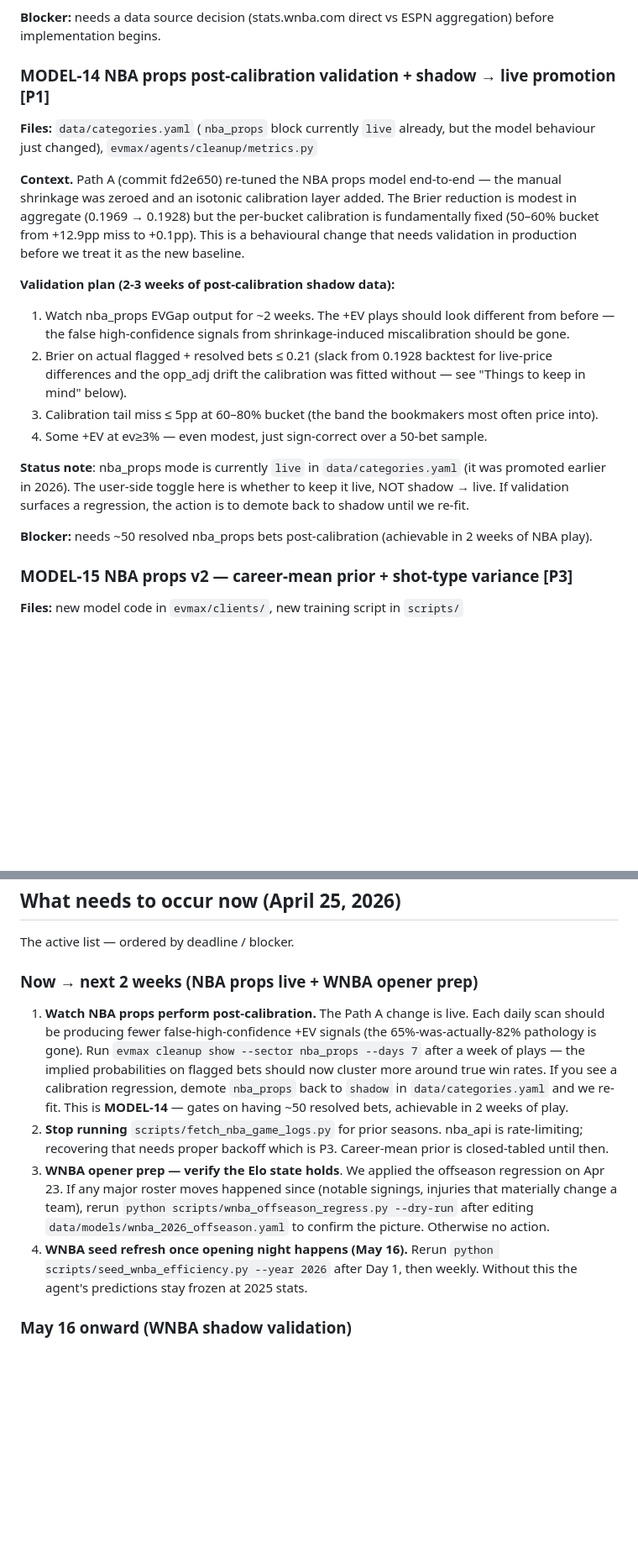
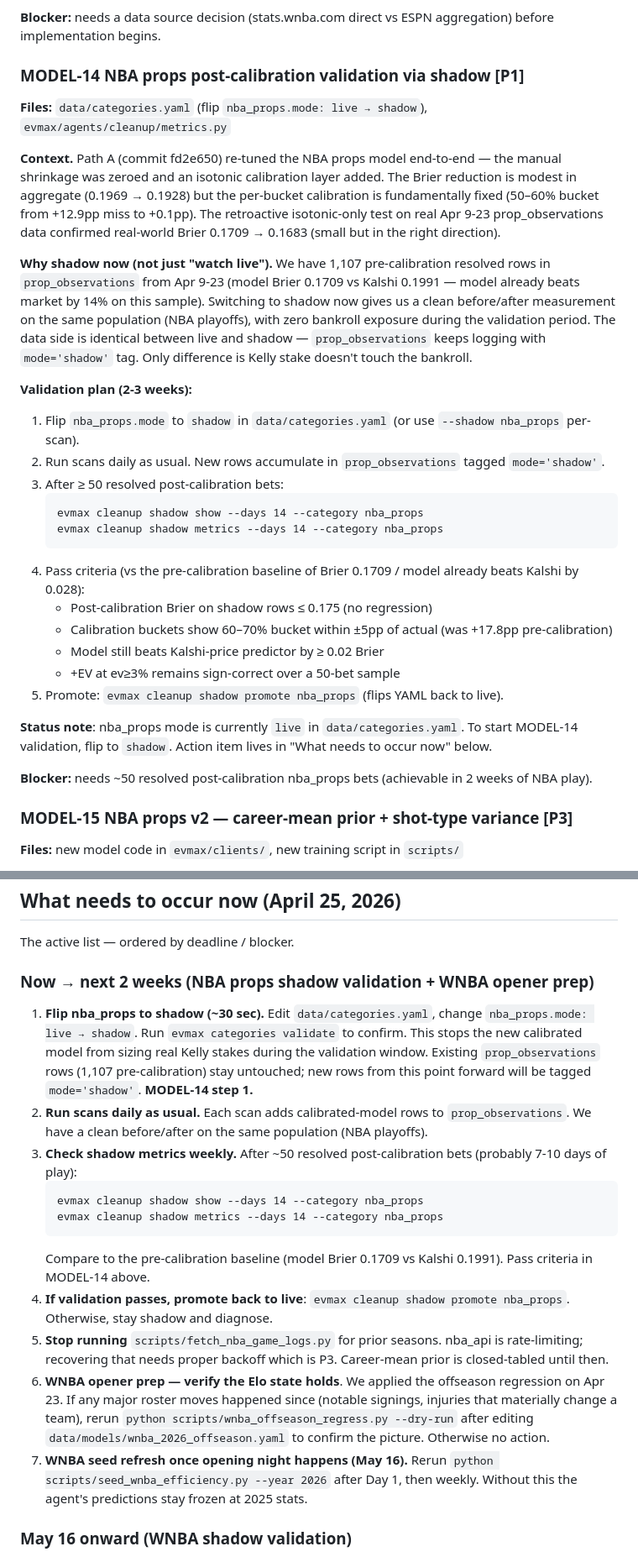
Before and after one commit to tzeng7/evmax-sim, a Markdown page: TODO.md, 2 parts joined by grey strips. Shown at 84% size. Drawn GitHub-style; blank space fills up the shorter version.

Commit message:
TODO: NBA props shadow-validation plan vs live-watch plan
Updates MODEL-14 to reflect the user's preferred validation path: keep
nba_props in shadow mode while collecting post-calibration data rather
than watching it operate live and back-filling diagnostics later.

Why this is cleaner — we have 1,107 pre-calibration resolved rows in
prop_observations from Apr 9-23 (real model Brier 0.1709 vs Kalshi
0.1991). Shadow data over the next 2-3 weeks will be post-calibration
on the same population (NBA playoffs), giving a direct before/after
measurement with zero bankroll exposure during validation.

The data side is identical between live and shadow — prop_observations
keeps logging with mode='shadow'. Only difference is Kelly stake doesn't
touch the bankroll.

Updates:
  - MODEL-14 reframed from "watch live + demote if regression" to
    "flip to shadow + validate + promote if pass". Pass criteria
    spelled out: Brier ≤ 0.175 on shadow rows, 60-70% bucket within
    ±5pp of actual, ≥ 0.02 Brier edge over Kalshi-price predictor.
  - "What needs to occur now" reorders: shadow flip is now step #1
    (was implicit "keep watching live"). Added the cleanup shadow
    show / metrics commands so the validation workflow is concrete.

Co-Authored-By: Claude Opus 4.7 <noreply@anthropic.com>

````diff
--- a/TODO.md
+++ b/TODO.md
@@ -324,20 +324,31 @@ Middle bins are well-calibrated. Tails miss by 10–18pp. The ROI filter picks e
 
 **Blocker:** needs a data source decision (stats.wnba.com direct vs ESPN aggregation) before implementation begins.
 
-### MODEL-14 NBA props post-calibration validation + shadow → live promotion [P1]
-**Files:** `data/categories.yaml` (`nba_props` block currently `live` already, but the model behaviour just changed), `evmax/agents/cleanup/metrics.py`
+### MODEL-14 NBA props post-calibration validation via shadow [P1]
+**Files:** `data/categories.yaml` (flip `nba_props.mode: live → shadow`), `evmax/agents/cleanup/metrics.py`
 
-**Context.** Path A (commit fd2e650) re-tuned the NBA props model end-to-end — the manual shrinkage was zeroed and an isotonic calibration layer added. The Brier reduction is modest in aggregate (0.1969 → 0.1928) but the per-bucket calibration is fundamentally fixed (50–60% bucket from +12.9pp miss to +0.1pp). This is a behavioural change that needs validation in production before we treat it as the new baseline.
+**Context.** Path A (commit fd2e650) re-tuned the NBA props model end-to-end — the manual shrinkage was zeroed and an isotonic calibration layer added. The Brier reduction is modest in aggregate (0.1969 → 0.1928) but the per-bucket calibration is fundamentally fixed (50–60% bucket from +12.9pp miss to +0.1pp). The retroactive isotonic-only test on real Apr 9-23 prop_observations data confirmed real-world Brier 0.1709 → 0.1683 (small but in the right direction).
 
-**Validation plan (2-3 weeks of post-calibration shadow data):**
-1. Watch nba_props EVGap output for ~2 weeks. The +EV plays should look different from before — the false high-confidence signals from shrinkage-induced miscalibration should be gone.
-2. Brier on actual flagged + resolved bets ≤ 0.21 (slack from 0.1928 backtest for live-price differences and the opp_adj drift the calibration was fitted without — see "Things to keep in mind" below).
-3. Calibration tail miss ≤ 5pp at 60–80% bucket (the band the bookmakers most often price into).
-4. Some +EV at ev≥3% — even modest, just sign-correct over a 50-bet sample.
+**Why shadow now (not just "watch live").** We have 1,107 pre-calibration resolved rows in `prop_observations` from Apr 9-23 (model Brier 0.1709 vs Kalshi 0.1991 — model already beats market by 14% on this sample). Switching to shadow now gives us a clean before/after measurement on the same population (NBA playoffs), with zero bankroll exposure during the validation period. The data side is identical between live and shadow — `prop_observations` keeps logging with `mode='shadow'` tag. Only difference is Kelly stake doesn't touch the bankroll.
 
-**Status note**: nba_props mode is currently `live` in `data/categories.yaml` (it was promoted earlier in 2026). The user-side toggle here is whether to keep it live, NOT shadow → live. If validation surfaces a regression, the action is to demote back to shadow until we re-fit.
+**Validation plan (2-3 weeks):**
+1. Flip `nba_props.mode` to `shadow` in `data/categories.yaml` (or use `--shadow nba_props` per-scan).
+2. Run scans daily as usual. New rows accumulate in `prop_observations` tagged `mode='shadow'`.
+3. After ≥ 50 resolved post-calibration bets:
+   ```
+   evmax cleanup shadow show --days 14 --category nba_props
+   evmax cleanup shadow metrics --days 14 --category nba_props
+   ```
+4. Pass criteria (vs the pre-calibration baseline of Brier 0.1709 / model already beats Kalshi by 0.028):
+   - Post-calibration Brier on shadow rows ≤ 0.175 (no regression)
+   - Calibration buckets show 60–70% bucket within ±5pp of actual (was +17.8pp pre-calibration)
+   - Model still beats Kalshi-price predictor by ≥ 0.02 Brier
+   - +EV at ev≥3% remains sign-correct over a 50-bet sample
+5. Promote: `evmax cleanup shadow promote nba_props` (flips YAML back to live).
 
-**Blocker:** needs ~50 resolved nba_props bets post-calibration (achievable in 2 weeks of NBA play).
+**Status note**: nba_props mode is currently `live` in `data/categories.yaml`. To start MODEL-14 validation, flip to `shadow`. Action item lives in "What needs to occur now" below.
+
+**Blocker:** needs ~50 resolved post-calibration nba_props bets (achievable in 2 weeks of NBA play).
 
 ### MODEL-15 NBA props v2 — career-mean prior + shot-type variance [P3]
 **Files:** new model code in `evmax/clients/`, new training script in `scripts/`
@@ -715,12 +726,20 @@ Solved by reading Kalshi's `event.product_metadata.competition` field instead of
 
 The active list — ordered by deadline / blocker.
 
-### Now → next 2 weeks (NBA props live + WNBA opener prep)
+### Now → next 2 weeks (NBA props shadow validation + WNBA opener prep)
 
-1. **Watch NBA props perform post-calibration.** The Path A change is live. Each daily scan should be producing fewer false-high-confidence +EV signals (the 65%-was-actually-82% pathology is gone). Run `evmax cleanup show --sector nba_props --days 7` after a week of plays — the implied probabilities on flagged bets should now cluster more around true win rates. If you see a calibration regression, demote `nba_props` back to `shadow` in `data/categories.yaml` and we re-fit. This is **MODEL-14** — gates on having ~50 resolved bets, achievable in 2 weeks of play.
-2. **Stop running** `scripts/fetch_nba_game_logs.py` for prior seasons. nba_api is rate-limiting; recovering that needs proper backoff which is P3. Career-mean prior is closed-tabled until then.
-3. **WNBA opener prep — verify the Elo state holds**. We applied the offseason regression on Apr 23. If any major roster moves happened since (notable signings, injuries that materially change a team), rerun `python scripts/wnba_offseason_regress.py --dry-run` after editing `data/models/wnba_2026_offseason.yaml` to confirm the picture. Otherwise no action.
-4. **WNBA seed refresh once opening night happens (May 16).** Rerun `python scripts/seed_wnba_efficiency.py --year 2026` after Day 1, then weekly. Without this the agent's predictions stay frozen at 2025 stats.
+1. **Flip nba_props to shadow (~30 sec).** Edit `data/categories.yaml`, change `nba_props.mode: live → shadow`. Run `evmax categories validate` to confirm. This stops the new calibrated model from sizing real Kelly stakes during the validation window. Existing `prop_observations` rows (1,107 pre-calibration) stay untouched; new rows from this point forward will be tagged `mode='shadow'`. **MODEL-14 step 1.**
+2. **Run scans daily as usual.** Each scan adds calibrated-model rows to `prop_observations`. We have a clean before/after on the same population (NBA playoffs).
+3. **Check shadow metrics weekly.** After ~50 resolved post-calibration bets (probably 7-10 days of play):
+   ```
+   evmax cleanup shadow show --days 14 --category nba_props
+   evmax cleanup shadow metrics --days 14 --category nba_props
+   ```
+   Compare to the pre-calibration baseline (model Brier 0.1709 vs Kalshi 0.1991). Pass criteria in MODEL-14 above.
+4. **If validation passes, promote back to live**: `evmax cleanup shadow promote nba_props`. Otherwise, stay shadow and diagnose.
+5. **Stop running** `scripts/fetch_nba_game_logs.py` for prior seasons. nba_api is rate-limiting; recovering that needs proper backoff which is P3. Career-mean prior is closed-tabled until then.
+6. **WNBA opener prep — verify the Elo state holds**. We applied the offseason regression on Apr 23. If any major roster moves happened since (notable signings, injuries that materially change a team), rerun `python scripts/wnba_offseason_regress.py --dry-run` after editing `data/models/wnba_2026_offseason.yaml` to confirm the picture. Otherwise no action.
+7. **WNBA seed refresh once opening night happens (May 16).** Rerun `python scripts/seed_wnba_efficiency.py --year 2026` after Day 1, then weekly. Without this the agent's predictions stay frozen at 2025 stats.
 
 ### May 16 onward (WNBA shadow validation)
 
````
